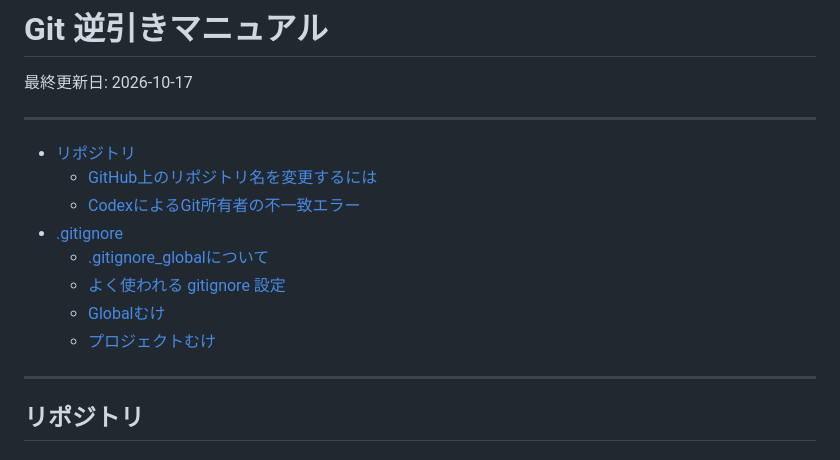
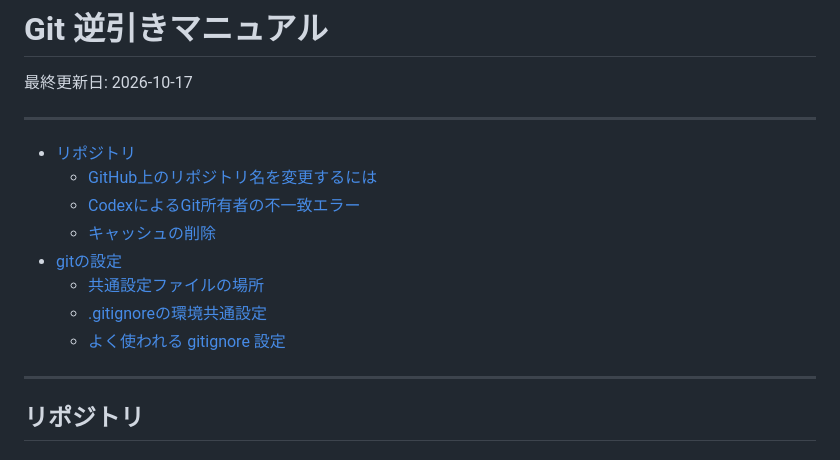
Before and after one commit to chomstudio/software-cookbook, a Markdown page: cookbooks/development/git.md, the part around one of its changes. GitHub-like rendering.

```diff
--- a/cookbooks/development/git.md
+++ b/cookbooks/development/git.md
@@ -7,11 +7,11 @@
 - [リポジトリ](#リポジトリ)
   - [GitHub上のリポジトリ名を変更するには](#github上のリポジトリ名を変更するには)
   - [CodexによるGit所有者の不一致エラー](#codexによるgit所有者の不一致エラー)
-- [.gitignore](#gitignore)
-  - [.gitignore_globalについて](#gitignore_globalについて)
+  - [キャッシュの削除](#キャッシュの削除)
+- [gitの設定](#gitの設定)
+  - [共通設定ファイルの場所](#共通設定ファイルの場所)
+  - [.gitignoreの環境共通設定](#gitignoreの環境共通設定)
   - [よく使われる gitignore 設定](#よく使われる-gitignore-設定)
-  - [Globalむけ](#globalむけ)
-  - [プロジェクトむけ](#プロジェクトむけ)
 
 ---
 
```
Also changed, not shown: other parts of cookbooks/development/git.md (+53 -19 lines).
